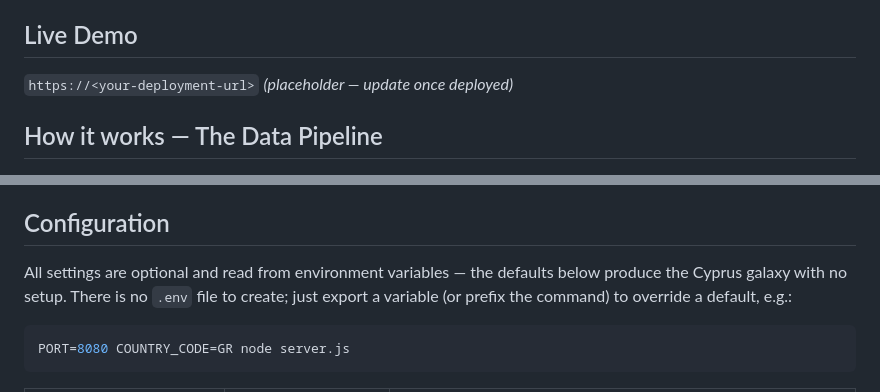
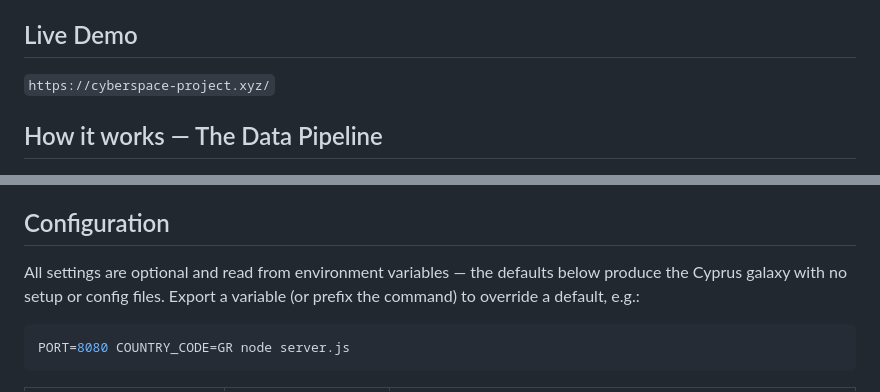
Before and after one commit to drousias/CyBERSpace, a Markdown page: README.md, 2 parts joined by grey strips. Rendered like a GitHub page.

````diff
--- a/README.md
+++ b/README.md
@@ -8,7 +8,7 @@ CyBERSpace turns the live BGP routing table for Cyprus into a 3D galaxy. Each st
 
 ## Live Demo
 
-`https://<your-deployment-url>` *(placeholder — update once deployed)*
+`https://cyberspace-project.xyz/`
 
 ## How it works — The Data Pipeline
 
@@ -86,7 +86,7 @@ The server listens on port `3000` by default. Open `http://localhost:3000` in a
 
 ## Configuration
 
-All settings are optional and read from environment variables — the defaults below produce the Cyprus galaxy with no setup. There is no `.env` file to create; just export a variable (or prefix the command) to override a default, e.g.:
+All settings are optional and read from environment variables — the defaults below produce the Cyprus galaxy with no setup or config files. Export a variable (or prefix the command) to override a default, e.g.:
 
 ```bash
 PORT=8080 COUNTRY_CODE=GR node server.js
````
